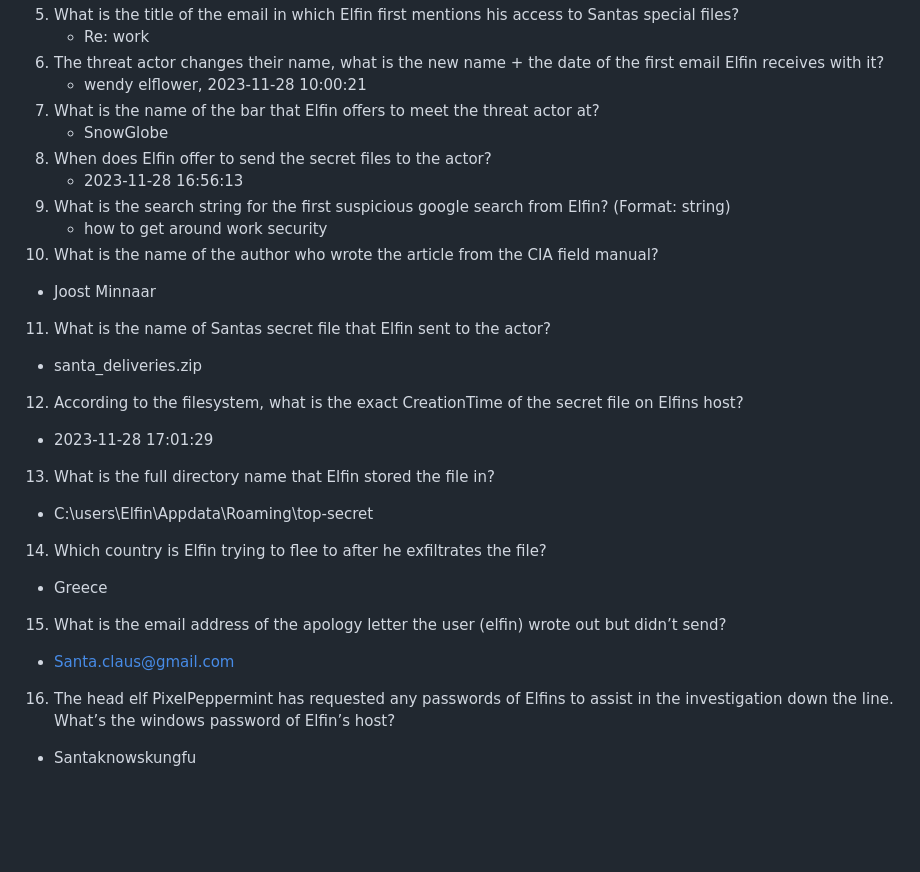
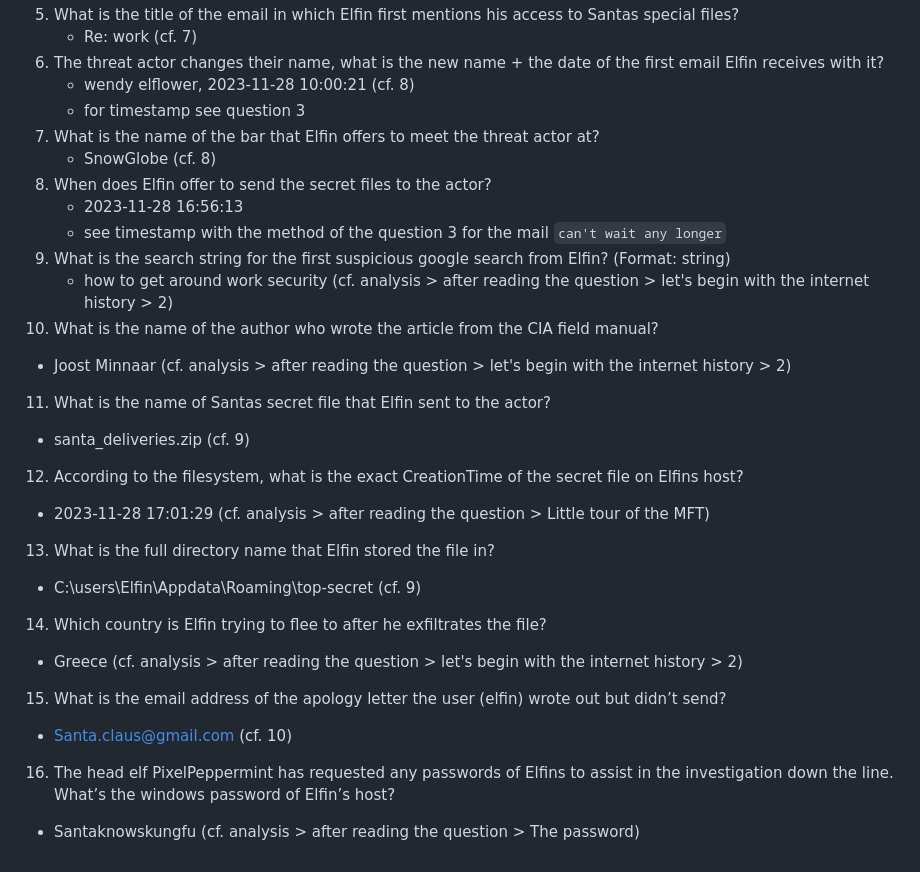
Before and after one commit to TechieNeurons/HTB_Sherlocks, a Markdown page: challenges/optinseltrace_1/README.md, the part around one of its changes. GitHub-like rendering; blank space fills up the shorter version.

```diff
--- a/challenges/optinseltrace_1/README.md
+++ b/challenges/optinseltrace_1/README.md
@@ -20,24 +75,26 @@ An elf named "Elfin" has been acting rather suspiciously lately. He's been worki
 5. What is the title of the email in which Elfin first mentions his access to Santas special files?
-   - Re: work
+   - Re: work (cf. 7)
 6. The threat actor changes their name, what is the new name + the date of the first email Elfin receives with it?
-   - wendy elflower, 2023-11-28 10:00:21
+   - wendy elflower, 2023-11-28 10:00:21 (cf. 8)
+   - for timestamp see question 3
 7. What is the name of the bar that Elfin offers to meet the threat actor at?
-   - SnowGlobe
+   - SnowGlobe (cf. 8)
 8. When does Elfin offer to send the secret files to the actor?
    - 2023-11-28 16:56:13
+   - see timestamp with the method of the question 3 for the mail `can't wait any longer`
 9. What is the search string for the first suspicious google search from Elfin? (Format: string)
-   - how to get around work security
+   - how to get around work security (cf. analysis > after reading the question > let's begin with the internet history > 2)
 10. What is the name of the author who wrote the article from the CIA field manual?
-   - Joost Minnaar
+   - Joost Minnaar (cf. analysis > after reading the question > let's begin with the internet history > 2)
 11. What is the name of Santas secret file that Elfin sent to the actor?
-   - santa_deliveries.zip
+   - santa_deliveries.zip (cf. 9)
 12. According to the filesystem, what is the exact CreationTime of the secret file on Elfins host?
-   - 2023-11-28 17:01:29
+   - 2023-11-28 17:01:29 (cf. analysis > after reading the question > Little tour of the MFT)
 13. What is the full directory name that Elfin stored the file in?
-   - C:\users\Elfin\Appdata\Roaming\top-secret
+   - C:\users\Elfin\Appdata\Roaming\top-secret (cf. 9)
 14. Which country is Elfin trying to flee to after he exfiltrates the file?
-   - Greece
+   - Greece (cf. analysis > after reading the question > let's begin with the internet history > 2)
 15. What is the email address of the apology letter the user (elfin) wrote out but didn’t send?
-   - Santa.claus@gmail.com
+   - Santa.claus@gmail.com (cf. 10)
 16. The head elf PixelPeppermint has requested any passwords of Elfins to assist in the investigation down the line. What’s the windows password of Elfin’s host?
-   - Santaknowskungfu
+   - Santaknowskungfu (cf. analysis > after reading the question > The password)
```
Also changed, not shown: other parts of challenges/optinseltrace_1/README.md (+58 -3 lines), img/optinseltrace_1/00_em_client.png (added), img/optinseltrace_1/01_history.png (added), img/optinseltrace_1/02_cia_field_manual.png (added), img/optinseltrace_1/03_secretsdump.png (added).
